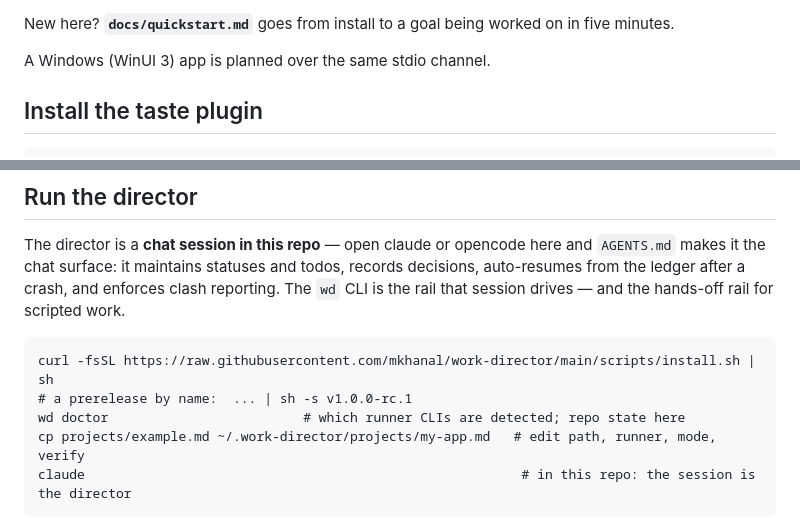
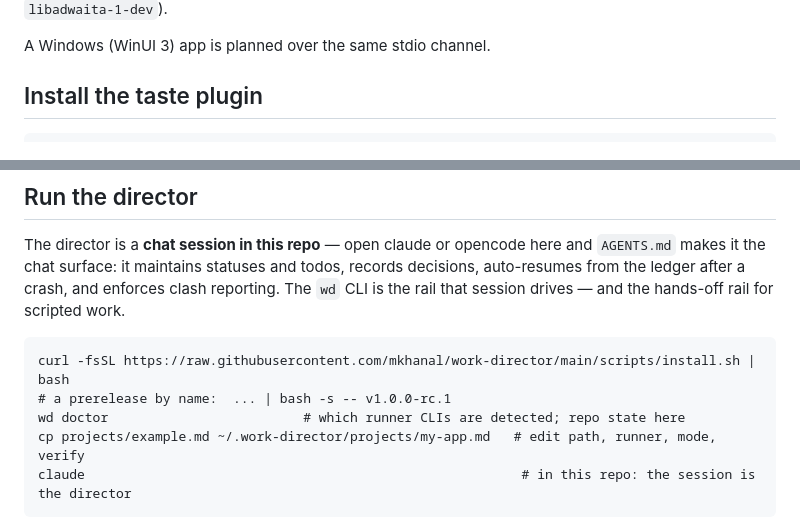
Before and after one commit to mkhanal/work-director, a Markdown page: README.md, 2 parts joined by grey strips. Drawn GitHub-style.

````diff
--- a/README.md
+++ b/README.md
@@ -54,6 +98,4 @@ for the launcher entry and icon. To build it: `scripts/build-linux.sh` (needs ca
 `libgtk-4-dev` and `libadwaita-1-dev`).
-
-New here? **`docs/quickstart.md`** goes from install to a goal being worked on in five minutes.
 
 A Windows (WinUI 3) app is planned over the same stdio channel.
 
@@ -82,8 +124,8 @@ from the ledger after a crash, and enforces clash reporting. The `wd` CLI is the
 session drives — and the hands-off rail for scripted work.
 
 ```
-curl -fsSL https://raw.githubusercontent.com/mkhanal/work-director/main/scripts/install.sh | sh
-# a prerelease by name:  ... | sh -s v1.0.0-rc.1
+curl -fsSL https://raw.githubusercontent.com/mkhanal/work-director/main/scripts/install.sh | bash
+# a prerelease by name:  ... | bash -s -- v1.0.0-rc.1
 wd doctor                         # which runner CLIs are detected; repo state here
 cp projects/example.md ~/.work-director/projects/my-app.md   # edit path, runner, mode, verify
 claude                                                        # in this repo: the session is the director
````
Also changed, not shown: other parts of README.md (+59 -15 lines), docs/adoption.md (+1 -1 lines), docs/quickstart.md (+3 -7 lines).
